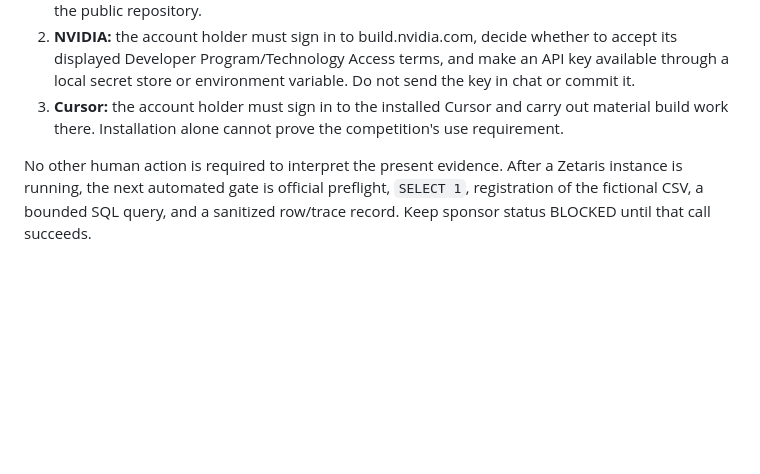
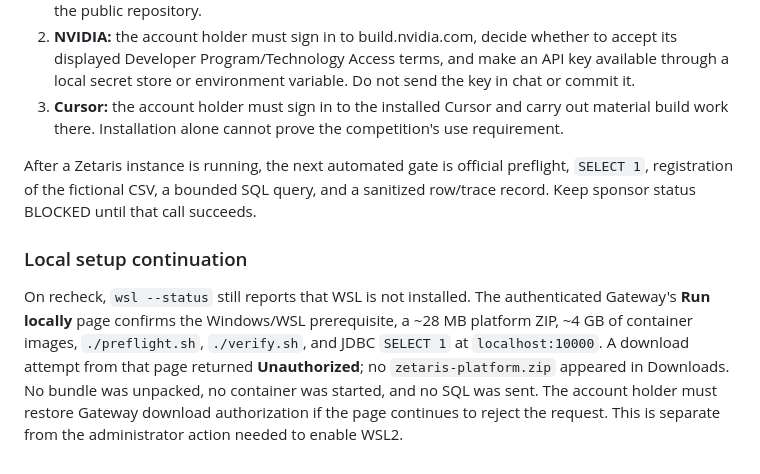
Before and after one commit to EnriqueDGProg/PHIS-OpenAgent-2026, a Markdown page: docs/EXECUTION_GATE_2026-10-22.md, the part around the change. Rendered like a GitHub page; blank space fills up the shorter version.

Commit message:
docs: record Zetaris local download authorization blocker

```diff
--- a/docs/EXECUTION_GATE_2026-10-22.md
+++ b/docs/EXECUTION_GATE_2026-10-22.md
@@ -66,4 +66,8 @@ The [NVIDIA build site](https://build.nvidia.com/) displayed a login form and te
 2. **NVIDIA:** the account holder must sign in to build.nvidia.com, decide whether to accept its displayed Developer Program/Technology Access terms, and make an API key available through a local secret store or environment variable. Do not send the key in chat or commit it.
 3. **Cursor:** the account holder must sign in to the installed Cursor and carry out material build work there. Installation alone cannot prove the competition's use requirement.
 
-No other human action is required to interpret the present evidence. After a Zetaris instance is running, the next automated gate is official preflight, `SELECT 1`, registration of the fictional CSV, a bounded SQL query, and a sanitized row/trace record. Keep sponsor status BLOCKED until that call succeeds.
+After a Zetaris instance is running, the next automated gate is official preflight, `SELECT 1`, registration of the fictional CSV, a bounded SQL query, and a sanitized row/trace record. Keep sponsor status BLOCKED until that call succeeds.
+
+### Local setup continuation
+
+On recheck, `wsl --status` still reports that WSL is not installed. The authenticated Gateway's **Run locally** page confirms the Windows/WSL prerequisite, a ~28 MB platform ZIP, ~4 GB of container images, `./preflight.sh`, `./verify.sh`, and JDBC `SELECT 1` at `localhost:10000`. A download attempt from that page returned **Unauthorized**; no `zetaris-platform.zip` appeared in Downloads. No bundle was unpacked, no container was started, and no SQL was sent. The account holder must restore Gateway download authorization if the page continues to reject the request. This is separate from the administrator action needed to enable WSL2.
```
